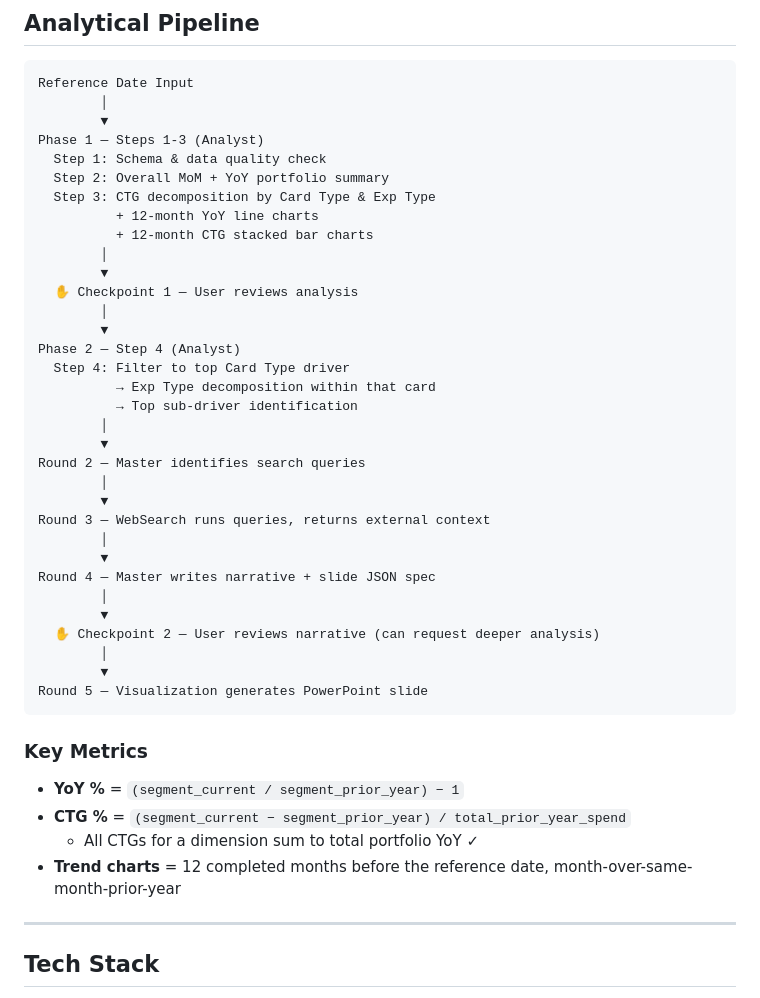
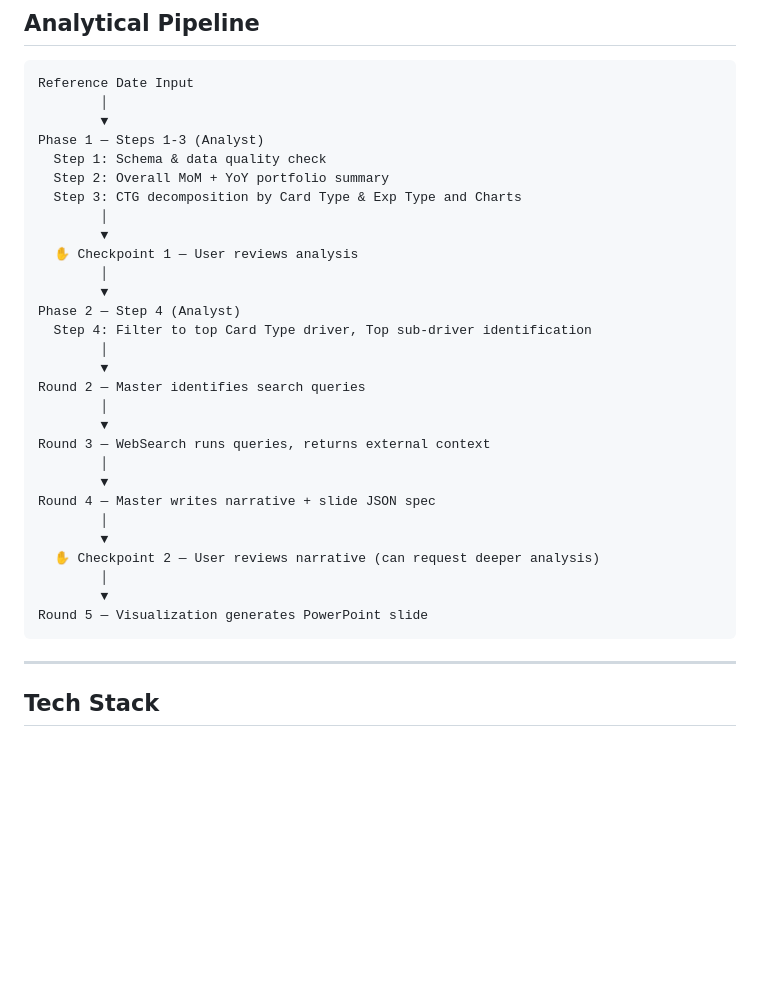
Before and after one commit to BFvandy/Multi-Agent-Analytics-Automation, a Markdown page: README.md, the part around the change. Rendered like a GitHub page; blank space fills up the shorter version.

Commit message:
Revise steps and key metrics in README
Updated steps and metrics in the README to reflect changes in analysis process.

````diff
--- a/README.md
+++ b/README.md
@@ -40,18 +40,14 @@ Reference Date Input
 Phase 1 — Steps 1-3 (Analyst)
   Step 1: Schema & data quality check
   Step 2: Overall MoM + YoY portfolio summary
-  Step 3: CTG decomposition by Card Type & Exp Type
-          + 12-month YoY line charts
-          + 12-month CTG stacked bar charts
+  Step 3: CTG decomposition by Card Type & Exp Type and Charts
         │
         ▼
   ✋ Checkpoint 1 — User reviews analysis
         │
         ▼
 Phase 2 — Step 4 (Analyst)
-  Step 4: Filter to top Card Type driver
-          → Exp Type decomposition within that card
-          → Top sub-driver identification
+  Step 4: Filter to top Card Type driver, Top sub-driver identification
         │
         ▼
 Round 2 — Master identifies search queries
@@ -68,12 +64,6 @@ Round 4 — Master writes narrative + slide JSON spec
         ▼
 Round 5 — Visualization generates PowerPoint slide
 ```
-
-### Key Metrics
-- **YoY %** = `(segment_current / segment_prior_year) − 1`
-- **CTG %** = `(segment_current − segment_prior_year) / total_prior_year_spend`
-  - All CTGs for a dimension sum to total portfolio YoY ✓
-- **Trend charts** = 12 completed months before the reference date, month-over-same-month-prior-year
 
 ---
 
````
